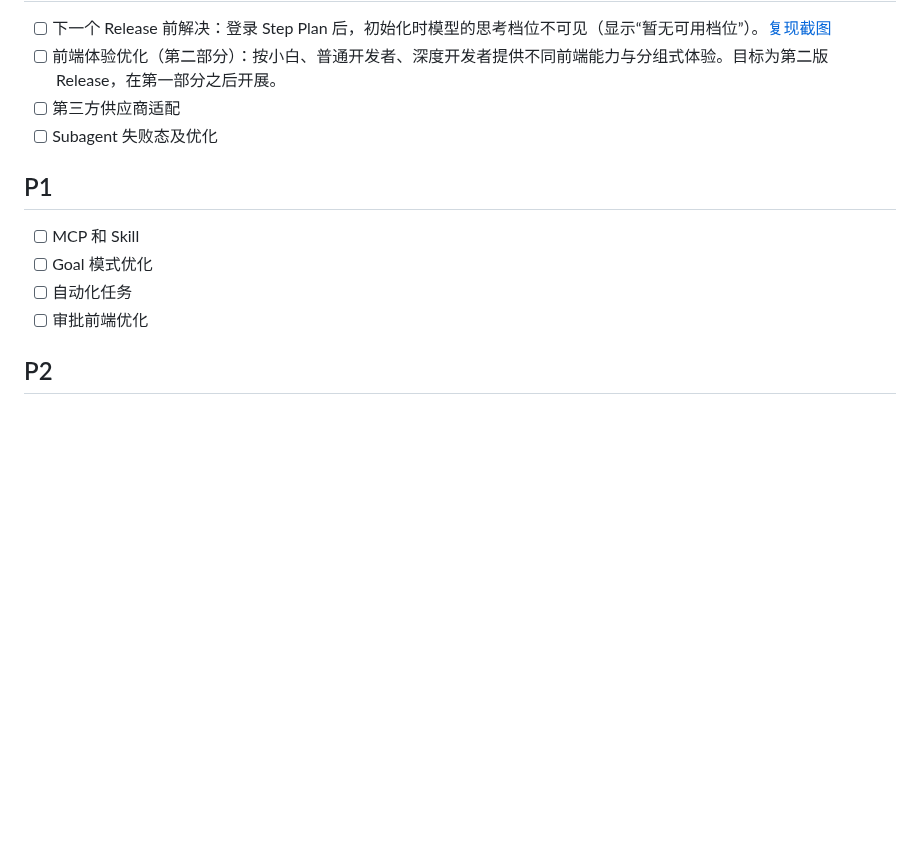
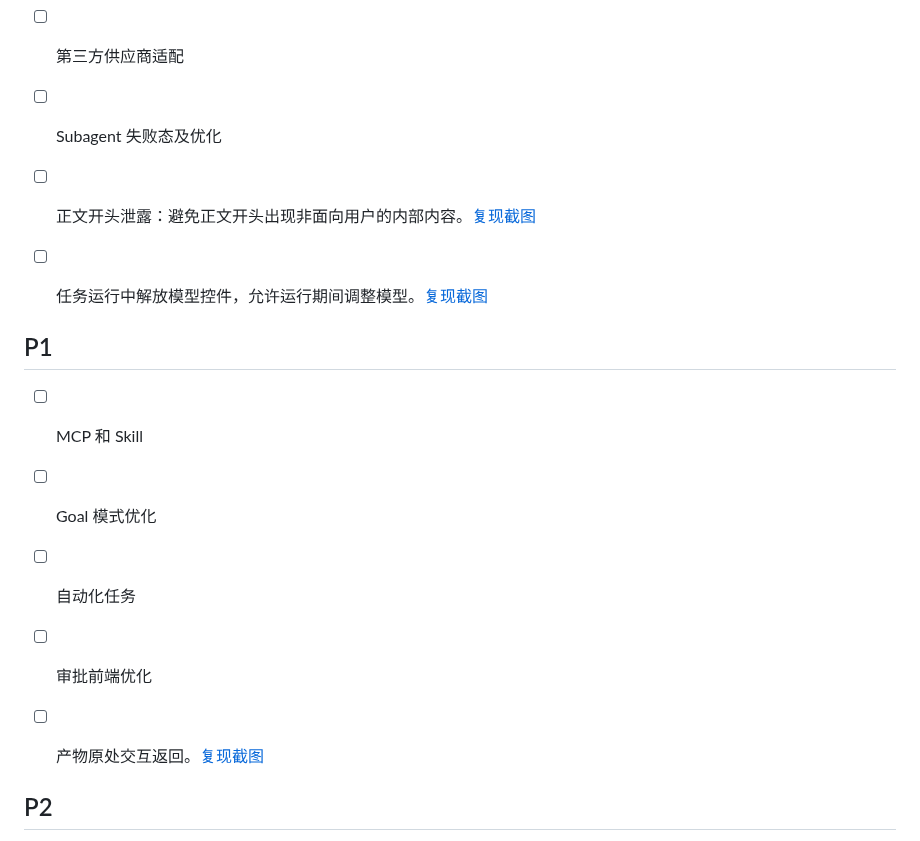
Before and after one commit to 7oMB2006/desktop-for-step-code, a Markdown page: TODO.md, the part around the change. GitHub-like rendering; blank space fills up the shorter version.

Commit message:
docs: add release priorities with reproduction screenshots

```diff
--- a/TODO.md
+++ b/TODO.md
@@ -9,12 +9,17 @@
 - [ ] 第三方供应商适配
 - [ ] Subagent 失败态及优化
 
+- [ ] 正文开头泄露：避免正文开头出现非面向用户的内部内容。[复现截图](docs/acceptance/assistant-opening-content-leak.png)
+- [ ] 任务运行中解放模型控件，允许运行期间调整模型。[复现截图](docs/acceptance/model-control-during-run.png)
+
 ## P1
 
 - [ ] MCP 和 Skill
 - [ ] Goal 模式优化
 - [ ] 自动化任务
 - [ ] 审批前端优化
+
+- [ ] 产物原处交互返回。[复现截图](docs/acceptance/artifact-inline-return.png)
 
 ## P2
 
```
Also changed, not shown: docs/acceptance/artifact-inline-return.png (added), docs/acceptance/assistant-opening-content-leak.png (added), docs/acceptance/model-control-during-run.png (added).
